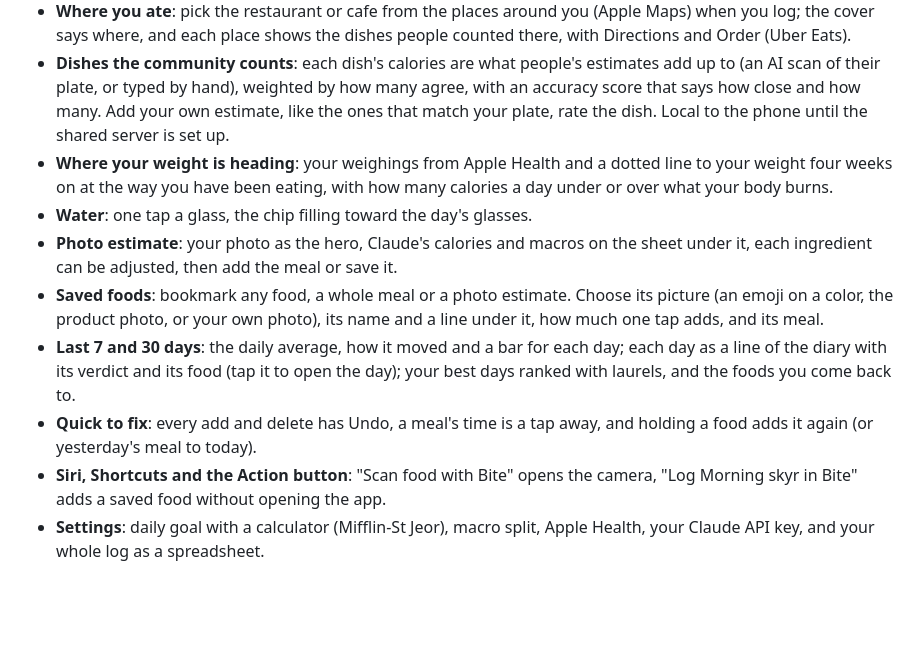
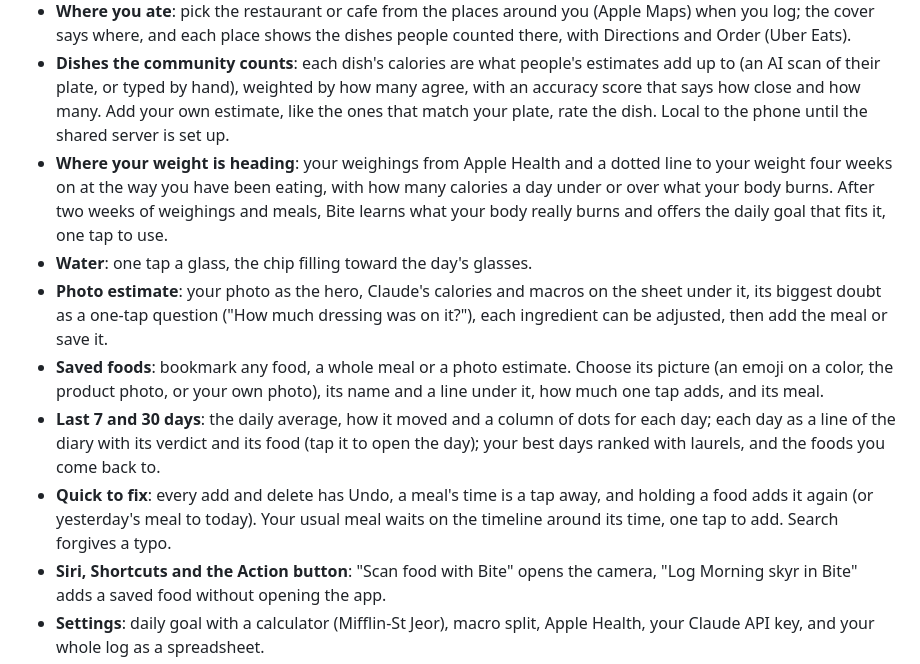
Before and after one commit to chinchiland/bite, a Markdown page: README.md, the part around the change. Drawn GitHub-style; blank space fills up the shorter version.

Commit message:
README: learned goal, doubt question, usual meal, typo search
Co-Authored-By: Claude Opus 5.5 (1M context) <noreply@anthropic.com>

```diff
--- a/README.md
+++ b/README.md
@@ -8,12 +8,12 @@ A calm, friendly calorie tracker for iPhone, in SwiftUI, that reads like a food
 - **Scan**: three modes. Barcode finds the product. Scan food sends a photo of your plate to Claude. Food label reads a nutrition label or a pack. Pick from your gallery too.
 - **Where you ate**: pick the restaurant or cafe from the places around you (Apple Maps) when you log; the cover says where, and each place shows the dishes people counted there, with Directions and Order (Uber Eats).
 - **Dishes the community counts**: each dish's calories are what people's estimates add up to (an AI scan of their plate, or typed by hand), weighted by how many agree, with an accuracy score that says how close and how many. Add your own estimate, like the ones that match your plate, rate the dish. Local to the phone until the shared server is set up.
-- **Where your weight is heading**: your weighings from Apple Health and a dotted line to your weight four weeks on at the way you have been eating, with how many calories a day under or over what your body burns.
+- **Where your weight is heading**: your weighings from Apple Health and a dotted line to your weight four weeks on at the way you have been eating, with how many calories a day under or over what your body burns. After two weeks of weighings and meals, Bite learns what your body really burns and offers the daily goal that fits it, one tap to use.
 - **Water**: one tap a glass, the chip filling toward the day's glasses.
-- **Photo estimate**: your photo as the hero, Claude's calories and macros on the sheet under it, each ingredient can be adjusted, then add the meal or save it.
+- **Photo estimate**: your photo as the hero, Claude's calories and macros on the sheet under it, its biggest doubt as a one-tap question ("How much dressing was on it?"), each ingredient can be adjusted, then add the meal or save it.
 - **Saved foods**: bookmark any food, a whole meal or a photo estimate. Choose its picture (an emoji on a color, the product photo, or your own photo), its name and a line under it, how much one tap adds, and its meal.
-- **Last 7 and 30 days**: the daily average, how it moved and a bar for each day; each day as a line of the diary with its verdict and its food (tap it to open the day); your best days ranked with laurels, and the foods you come back to.
-- **Quick to fix**: every add and delete has Undo, a meal's time is a tap away, and holding a food adds it again (or yesterday's meal to today).
+- **Last 7 and 30 days**: the daily average, how it moved and a column of dots for each day; each day as a line of the diary with its verdict and its food (tap it to open the day); your best days ranked with laurels, and the foods you come back to.
+- **Quick to fix**: every add and delete has Undo, a meal's time is a tap away, and holding a food adds it again (or yesterday's meal to today). Your usual meal waits on the timeline around its time, one tap to add. Search forgives a typo.
 - **Siri, Shortcuts and the Action button**: "Scan food with Bite" opens the camera, "Log Morning skyr in Bite" adds a saved food without opening the app.
 - **Settings**: daily goal with a calculator (Mifflin-St Jeor), macro split, Apple Health, your Claude API key, and your whole log as a spreadsheet.
 - **English, French and Spanish**: the app follows the phone's language. Every word lives in `Bite/Resources/Localizable.xcstrings` (French uses tu, Spanish is from Spain), the 105 basics carry their French and Spanish names and portions, and Claude answers in your language. `python3 tools/check_strings.py` lists anything left untranslated.
```
